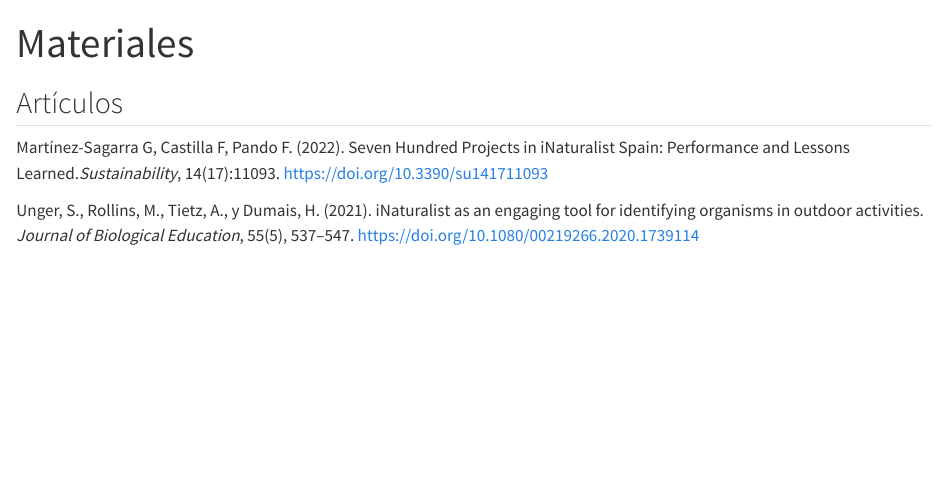
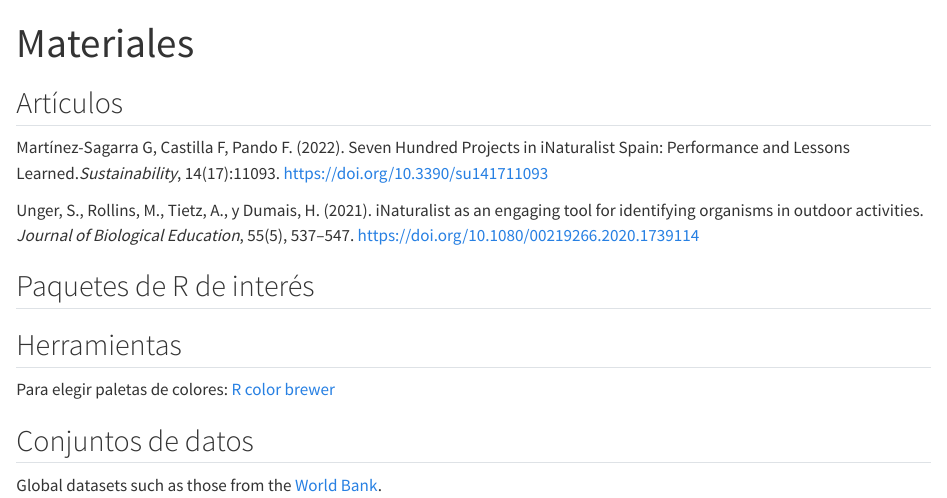
Before and after one commit to bienflorencia/hackathon_NaturalistaUY, a Quarto document (docs/materiales/materiales.qmd): the page in a window 1100 px wide, from its top. Rendered offline with R 4.5, knitr and Pandoc in place of Quarto, with nearby package versions.

Commit message:
Update materiales.qmd

```diff
--- a/docs/materiales/materiales.qmd
+++ b/docs/materiales/materiales.qmd
@@ -7,3 +7,13 @@
 Martínez-Sagarra G, Castilla F, Pando F. (2022). Seven Hundred Projects in iNaturalist Spain: Performance and Lessons Learned.*Sustainability*, 14(17):11093. https://doi.org/10.3390/su141711093
 
 Unger, S., Rollins, M., Tietz, A., y Dumais, H. (2021). iNaturalist as an engaging tool for identifying organisms in outdoor activities. *Journal of Biological Education*, 55(5), 537–547. https://doi.org/10.1080/00219266.2020.1739114
+
+## Paquetes de R de interés
+
+## Herramientas
+Para elegir paletas de colores: [R color brewer](https://colorbrewer2.org/)
+
+
+## Conjuntos de datos
+
+Global datasets such as those from the [World Bank](https://data.worldbank.org/).
```
